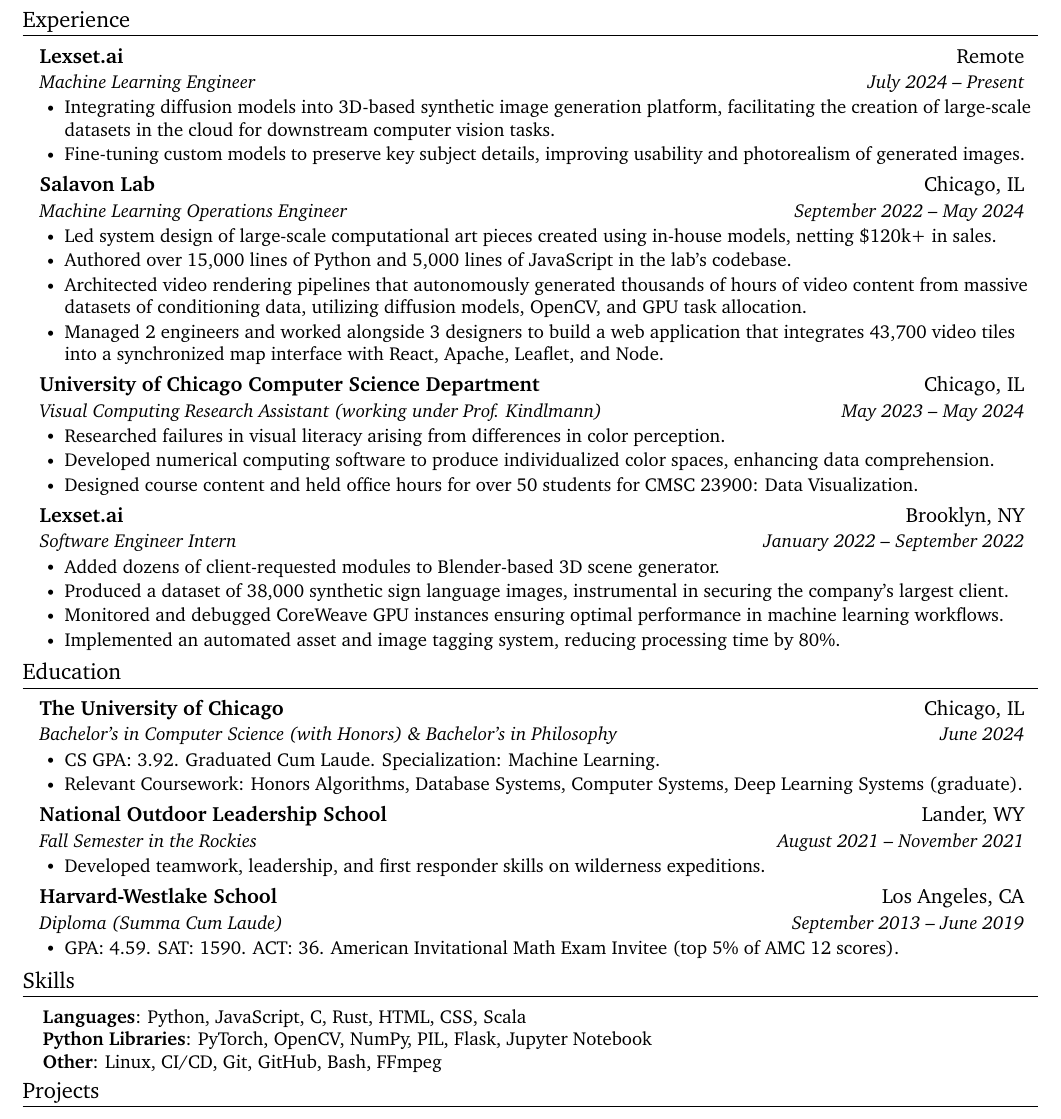
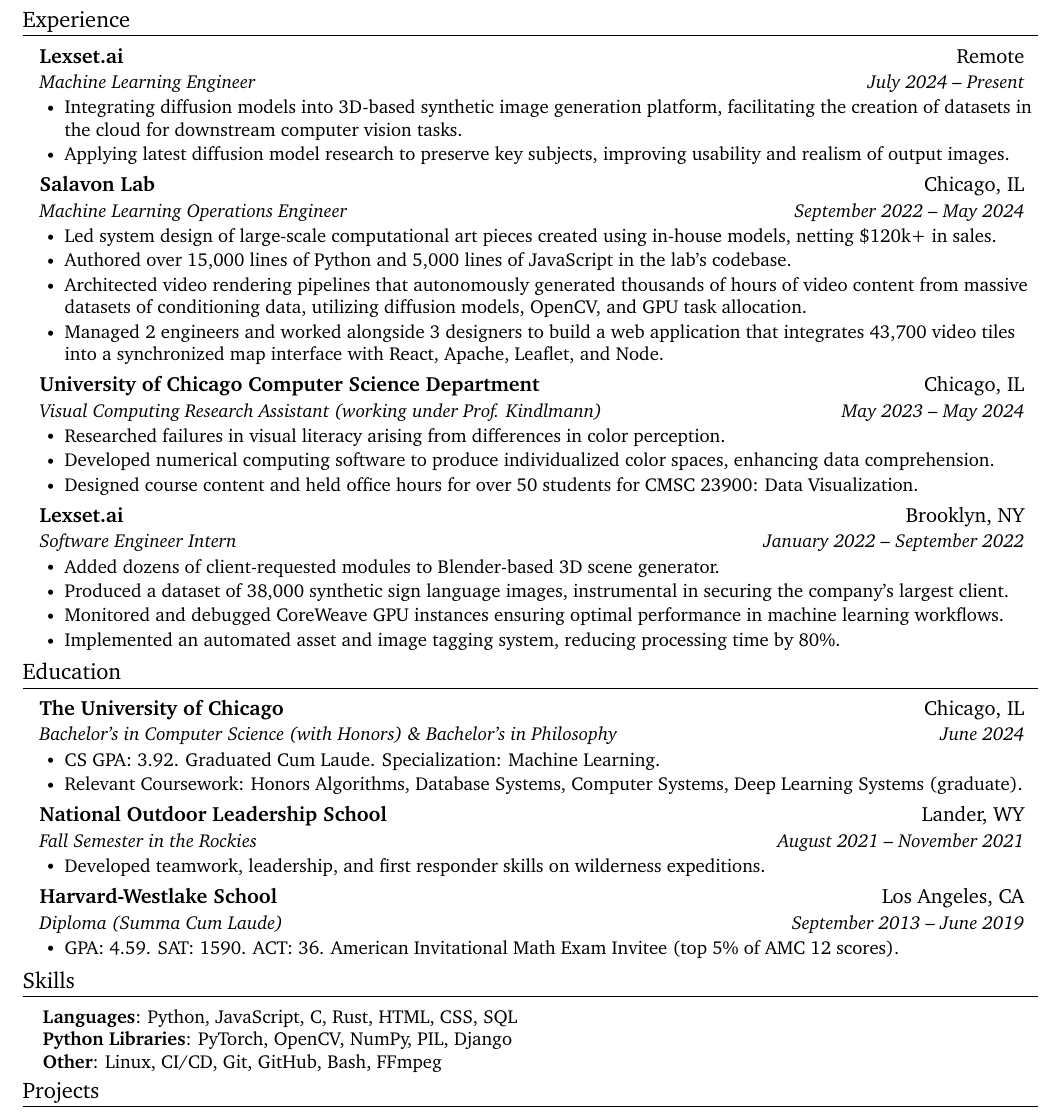
Before and after one commit to frowenz/resume, a LaTeX document (main.tex): part of the page, cut so that both start at the same text. Compiled offline with pdfLaTeX.

Commit message:
Updates from Overleaf

```diff
--- a/main.tex
+++ b/main.tex
@@ -113,10 +113,9 @@
       {Machine Learning Engineer}
       {July 2024 -- Present}
       \resumeItemListStart
-        \resumeItem{Integrating diffusion models into 3D-based synthetic image generation platform, facilitating the creation of large-scale datasets in the cloud for downstream computer vision tasks.}
-        \resumeItem{Fine-tuning custom models to preserve key subject details, improving usability and photorealism of generated images.}
+        \resumeItem{Integrating diffusion models into 3D-based synthetic image generation platform, facilitating the creation of datasets in the cloud for downstream computer vision tasks.}
+        \resumeItem{Applying latest diffusion model research to preserve key subjects, improving usability and realism of output images.}
       \resumeItemListEnd
-
       \resumeSubheading
       {Salavon Lab}
       {Chicago, IL}
@@ -211,7 +210,9 @@
       Rust,
       HTML,
       CSS,
-      Scala } \\
+      SQL
+      \\
+      % Scala }
       % TypeScript,
       % SQL} \\
       \textbf{Python Libraries}{:
@@ -221,9 +222,9 @@
       NumPy,
       PIL,
       % Matplotlib,
-      Flask,
-      % Django,
-      Jupyter Notebook
+      % Flask,
+      Django
+      % Jupyter Notebook
       % bpy
       }
       % \\ \textbf{Web}{:
```
Also changed, not shown: main.tex (2 more changed lines).
